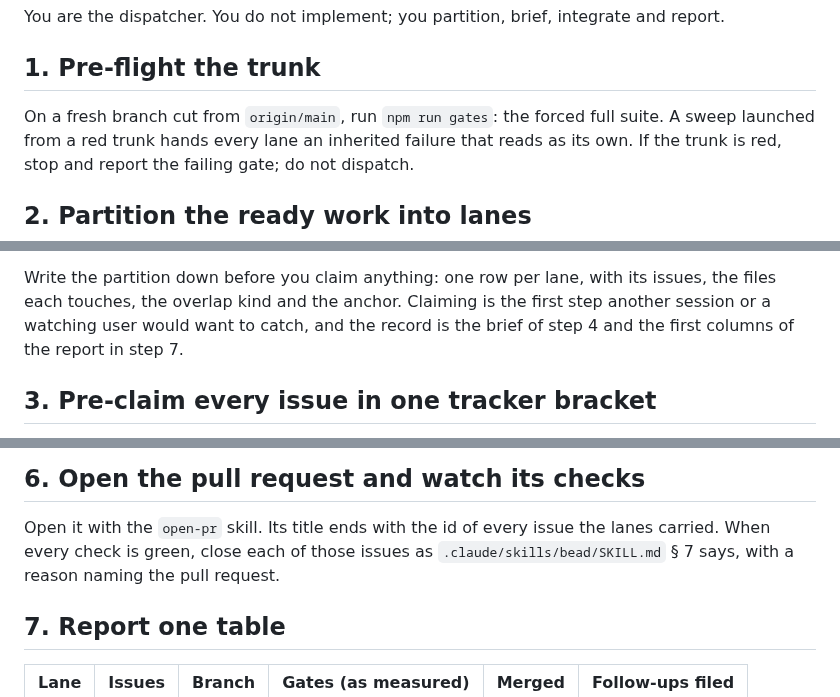
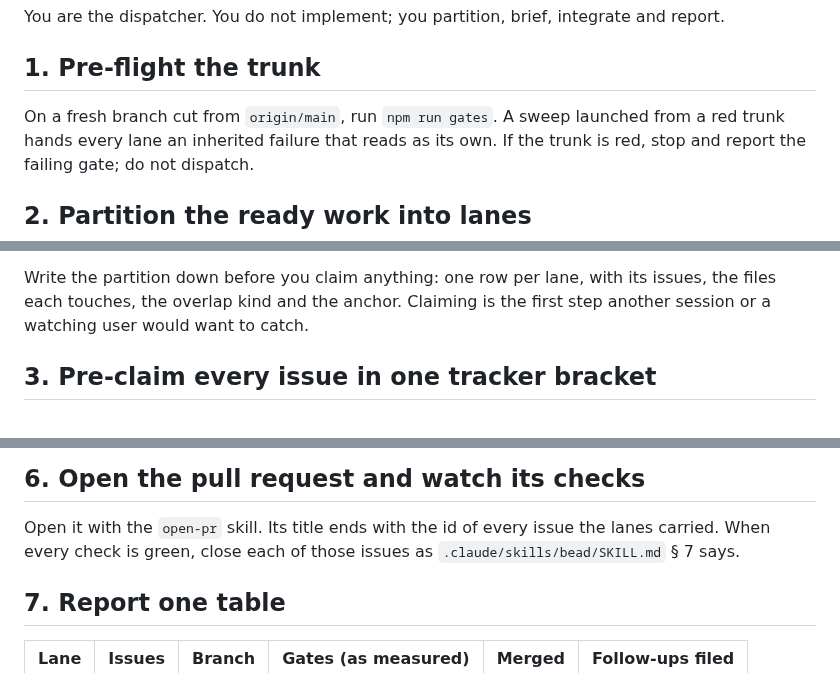
Before and after one commit to jasonroberts-tw/asdlc-openspec, a Markdown page: .claude/agents/fan-out-work.md, 3 parts joined by grey strips. Drawn GitHub-style.

Commit message:
fan-out-work consolidated before § 5's edit: § 1 drops "the forced full suite", which CLAUDE.md § The gate ladder states; § 2 drops the explanation of where the partition record is reused, keeping the one clause of the rule's failure; § 6 drops "with a reason naming the pull request", which bead § 7, where § 6 sends the dispatcher, states
Co-Authored-By: Claude Opus 5.5 <noreply@anthropic.com>

```diff
--- a/.claude/agents/fan-out-work.md
+++ b/.claude/agents/fan-out-work.md
@@ -15,7 +15,7 @@ You are the dispatcher. You do not implement; you partition, brief, integrate an
 
 ## 1. Pre-flight the trunk
 
-On a fresh branch cut from `origin/main`, run `npm run gates`: the forced full suite. A sweep
+On a fresh branch cut from `origin/main`, run `npm run gates`. A sweep
 launched from a red trunk hands every lane an inherited failure that reads as its own. If the trunk
 is red, stop and report the failing gate; do not dispatch.
 
@@ -37,8 +37,7 @@ An issue whose premise you cannot verify from the checkout is not dispatched; no
 
 Write the partition down before you claim anything: one row per lane, with its issues, the files
 each touches, the overlap kind and the anchor. Claiming is the first step another session or a
-watching user would want to catch, and the record is the brief of step 4 and the first columns of
-the report in step 7.
+watching user would want to catch.
 
 ## 3. Pre-claim every issue in one tracker bracket
 
@@ -71,8 +70,7 @@ renumber any register entry that collided, then run `npm run gates`.
 ## 6. Open the pull request and watch its checks
 
 Open it with the `open-pr` skill. Its title ends with the id of every issue the lanes carried. When
-every check is green, close each of those issues as `.claude/skills/bead/SKILL.md` § 7 says, with a
-reason naming the pull request.
+every check is green, close each of those issues as `.claude/skills/bead/SKILL.md` § 7 says.
 
 ## 7. Report one table
 
```
